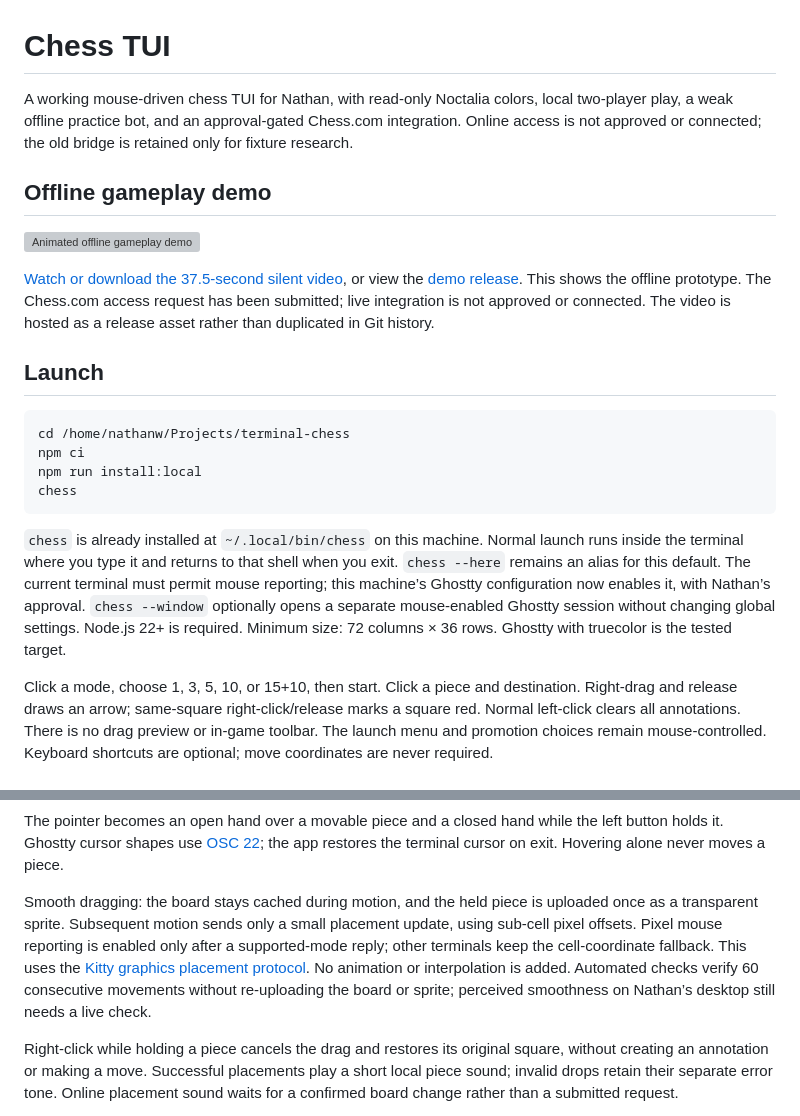
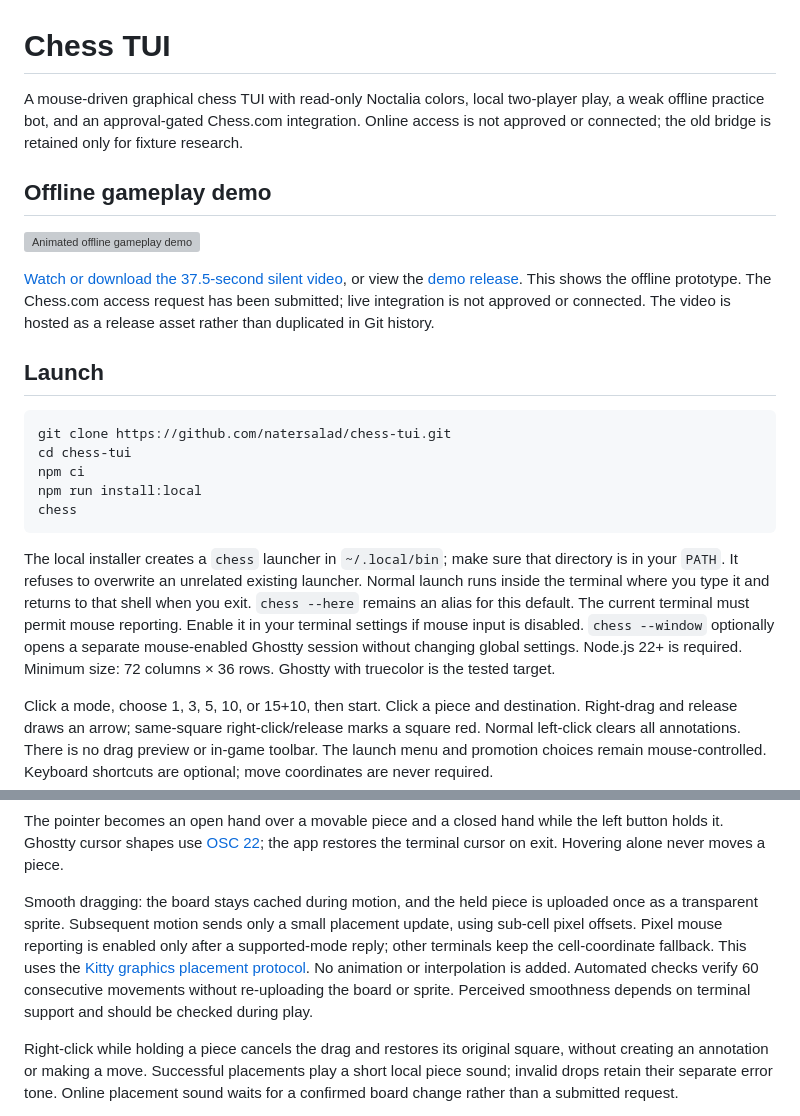
Before and after one commit to natersalad/chess-tui, a Markdown page: README.md, 2 parts joined by grey strips. Drawn GitHub-style; grey boxes are pictures that could not be loaded.

Commit message:
Make README setup reader-facing and remove first runtime screenshot

````diff
--- a/README.md
+++ b/README.md
@@ -1,6 +1,6 @@
 # Chess TUI
 
-A working mouse-driven chess TUI for Nathan, with read-only Noctalia colors, local two-player play, a weak offline practice bot, and an approval-gated Chess.com integration. Online access is not approved or connected; the old bridge is retained only for fixture research.
+A mouse-driven graphical chess TUI with read-only Noctalia colors, local two-player play, a weak offline practice bot, and an approval-gated Chess.com integration. Online access is not approved or connected; the old bridge is retained only for fixture research.
 
 ## Offline gameplay demo
 
@@ -11,13 +11,14 @@ A working mouse-driven chess TUI for Nathan, with read-only Noctalia colors, loc
 ## Launch
 
 ```sh
-cd /home/nathanw/Projects/terminal-chess
+git clone https://github.com/natersalad/chess-tui.git
+cd chess-tui
 npm ci
 npm run install:local
 chess
 ```
 
-`chess` is already installed at `~/.local/bin/chess` on this machine. Normal launch runs inside the terminal where you type it and returns to that shell when you exit. `chess --here` remains an alias for this default. The current terminal must permit mouse reporting; this machine’s Ghostty configuration now enables it, with Nathan’s approval. `chess --window` optionally opens a separate mouse-enabled Ghostty session without changing global settings. Node.js 22+ is required. Minimum size: 72 columns × 36 rows. Ghostty with truecolor is the tested target.
+The local installer creates a `chess` launcher in `~/.local/bin`; make sure that directory is in your `PATH`. It refuses to overwrite an unrelated existing launcher. Normal launch runs inside the terminal where you type it and returns to that shell when you exit. `chess --here` remains an alias for this default. The current terminal must permit mouse reporting. Enable it in your terminal settings if mouse input is disabled. `chess --window` optionally opens a separate mouse-enabled Ghostty session without changing global settings. Node.js 22+ is required. Minimum size: 72 columns × 36 rows. Ghostty with truecolor is the tested target.
 
 Click a mode, choose 1, 3, 5, 10, or 15+10, then start. Click a piece and destination. Right-drag and release draws an arrow; same-square right-click/release marks a square red. Normal left-click clears all annotations. There is no drag preview or in-game toolbar. The launch menu and promotion choices remain mouse-controlled. Keyboard shortcuts are optional; move coordinates are never required.
 
@@ -57,7 +57,7 @@ Hold the left mouse button on your piece and drag it across the board. Release t
 
 The pointer becomes an open hand over a movable piece and a closed hand while the left button holds it. Ghostty cursor shapes use [OSC 22](https://ghostty.org/docs/vt/osc/22); the app restores the terminal cursor on exit. Hovering alone never moves a piece.
 
-Smooth dragging: the board stays cached during motion, and the held piece is uploaded once as a transparent sprite. Subsequent motion sends only a small placement update, using sub-cell pixel offsets. Pixel mouse reporting is enabled only after a supported-mode reply; other terminals keep the cell-coordinate fallback. This uses the [Kitty graphics placement protocol](https://sw.kovidgoyal.net/kitty/graphics-protocol/). No animation or interpolation is added. Automated checks verify 60 consecutive movements without re-uploading the board or sprite; perceived smoothness on Nathan’s desktop still needs a live check.
+Smooth dragging: the board stays cached during motion, and the held piece is uploaded once as a transparent sprite. Subsequent motion sends only a small placement update, using sub-cell pixel offsets. Pixel mouse reporting is enabled only after a supported-mode reply; other terminals keep the cell-coordinate fallback. This uses the [Kitty graphics placement protocol](https://sw.kovidgoyal.net/kitty/graphics-protocol/). No animation or interpolation is added. Automated checks verify 60 consecutive movements without re-uploading the board or sprite. Perceived smoothness depends on terminal support and should be checked during play.
 
 Right-click while holding a piece cancels the drag and restores its original square, without creating an annotation or making a move. Successful placements play a short local piece sound; invalid drops retain their separate error tone. Online placement sound waits for a confirmed board change rather than a submitted request.
 
````
Also changed, not shown: other parts of README.md (+0 -1 lines).
